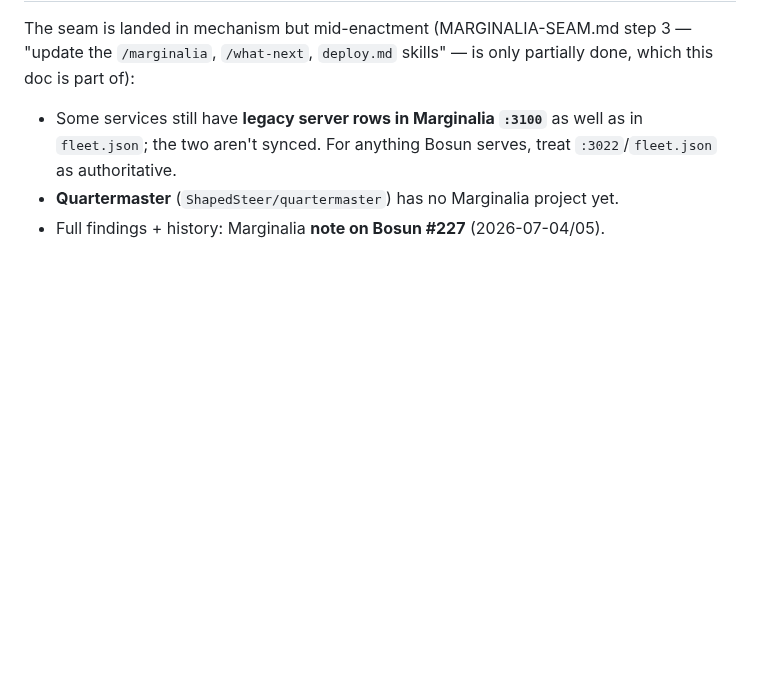
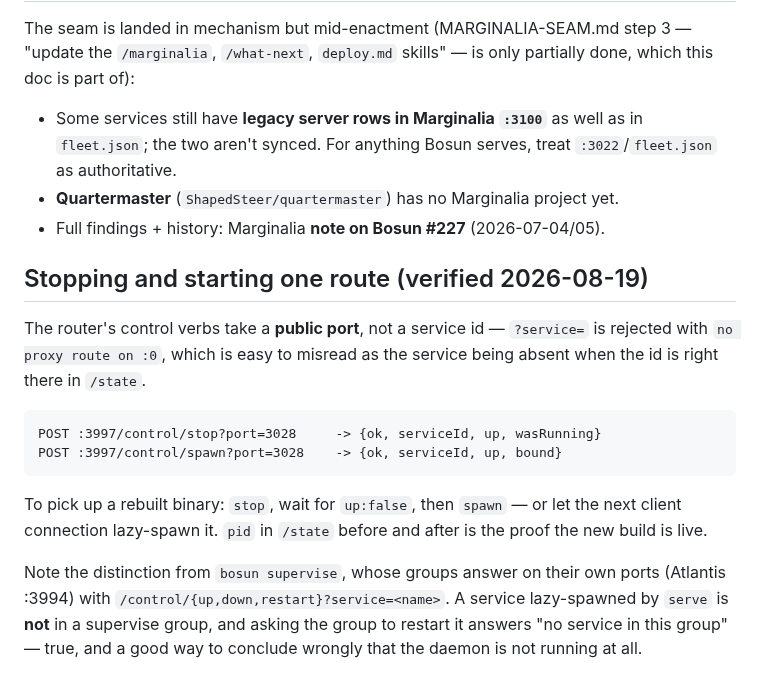
Before and after one commit to afcondon/bosun, a Markdown page: docs/REGISTER-A-SERVICE.md, the part around the change. Rendered like a GitHub page; blank space fills up the shorter version.

Commit message:
Serve's control verbs take a port, not a service id
Verified by stopping and respawning Itajara on 3028. ?service=<id> is
rejected with "no proxy route on :0" even though the id is what /state
prints, which is an easy way to conclude the daemon is missing when it is
running fine.

Also records the distinction from supervise: a service lazy-spawned by
serve is not in any supervise group, so asking the Atlantis group on 3994
to restart it answers "no service in this group" — true, and misleading
if that is the first thing you try.

Co-Authored-By: Claude Opus 5 <noreply@anthropic.com>
Claude-Session: https://claude.ai/code/session_019FJgbKVxkFvFPXApC7r9HX

````diff
--- a/docs/REGISTER-A-SERVICE.md
+++ b/docs/REGISTER-A-SERVICE.md
@@ -209,3 +209,24 @@ partially done, which this doc is part of):
   `:3022`/`fleet.json` as authoritative.
 - **Quartermaster** (`ShapedSteer/quartermaster`) has no Marginalia project yet.
 - Full findings + history: Marginalia **note on Bosun #227** (2026-07-04/05).
+
+## Stopping and starting one route (verified 2026-08-19)
+
+The router's control verbs take a **public port**, not a service id — `?service=`
+is rejected with `no proxy route on :0`, which is easy to misread as the service
+being absent when the id is right there in `/state`.
+
+```
+POST :3997/control/stop?port=3028     -> {ok, serviceId, up, wasRunning}
+POST :3997/control/spawn?port=3028    -> {ok, serviceId, up, bound}
+```
+
+To pick up a rebuilt binary: `stop`, wait for `up:false`, then `spawn` — or let
+the next client connection lazy-spawn it. `pid` in `/state` before and after is
+the proof the new build is live.
+
+Note the distinction from `bosun supervise`, whose groups answer on their own
+ports (Atlantis :3994) with `/control/{up,down,restart}?service=<name>`. A
+service lazy-spawned by `serve` is **not** in a supervise group, and asking the
+group to restart it answers "no service in this group" — true, and a good way to
+conclude wrongly that the daemon is not running at all.
````
